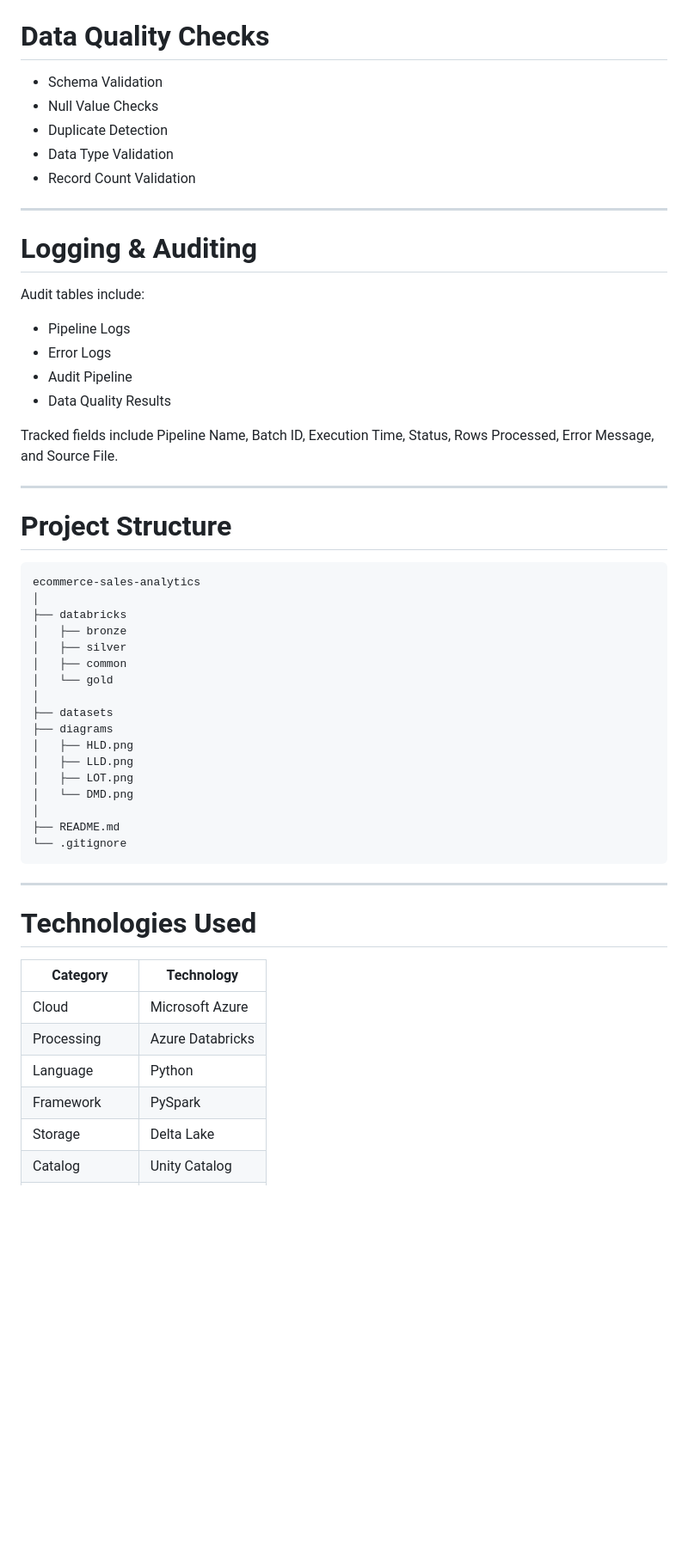
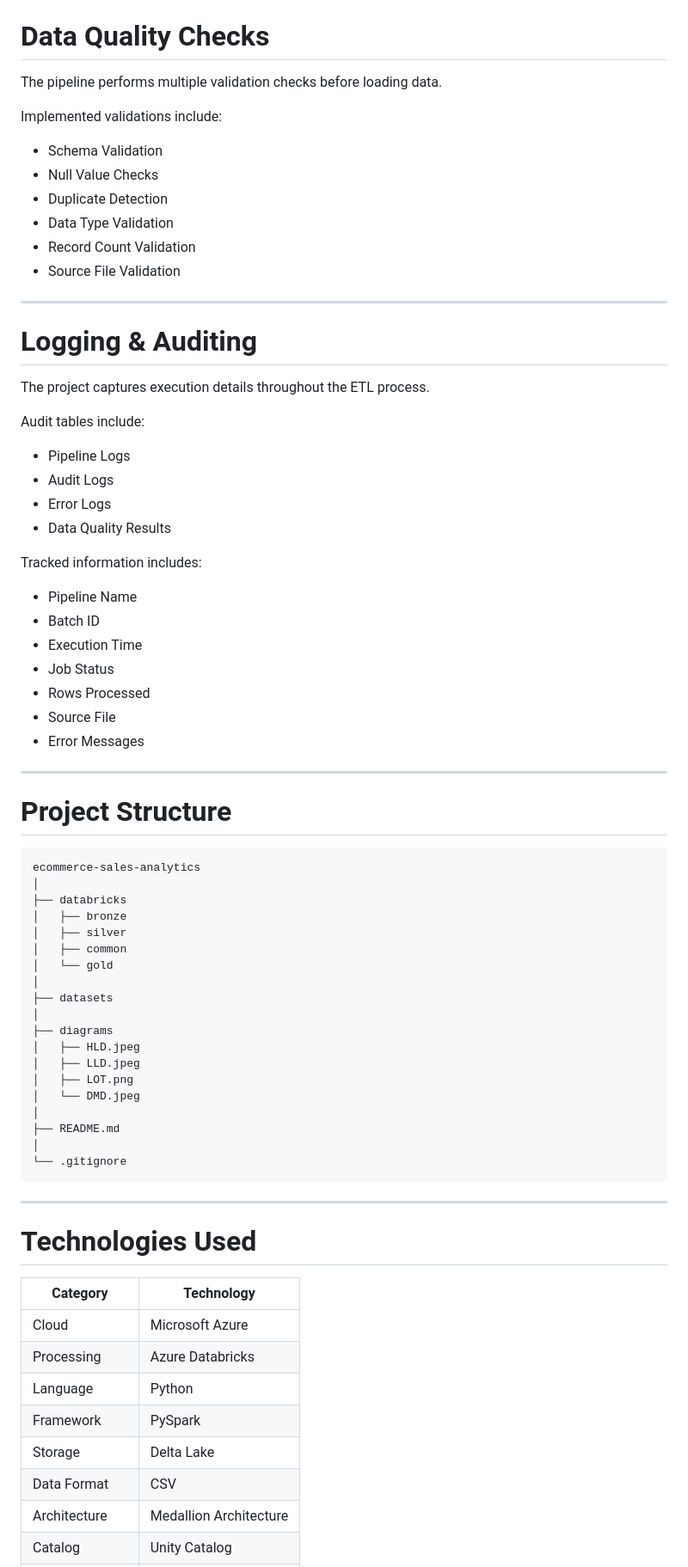
Before and after one commit to reddygaurav746-maker/ecommerce-sales-analytics, a Markdown page: README.md, the part around one of its changes. Shown at 86% size. Rendered like a GitHub page; blank space fills up the shorter version.

````diff
--- a/README.md
+++ b/README.md
@@ -166,23 +192,38 @@ These datasets simulate a real-world online retail platform.
 # Data Quality Checks
+
+The pipeline performs multiple validation checks before loading data.
+
+Implemented validations include:
 
 - Schema Validation
 - Null Value Checks
 - Duplicate Detection
 - Data Type Validation
 - Record Count Validation
+- Source File Validation
 
 ---
 
 # Logging & Auditing
 
+The project captures execution details throughout the ETL process.
+
 Audit tables include:
 
 - Pipeline Logs
+- Audit Logs
 - Error Logs
-- Audit Pipeline
 - Data Quality Results
 
-Tracked fields include Pipeline Name, Batch ID, Execution Time, Status, Rows Processed, Error Message, and Source File.
+Tracked information includes:
+
+- Pipeline Name
+- Batch ID
+- Execution Time
+- Job Status
+- Rows Processed
+- Source File
+- Error Messages
 
 ---
 
@@ -198,13 +239,15 @@ ecommerce-sales-analytics
 │   └── gold
 │
 ├── datasets
+│
 ├── diagrams
-│   ├── HLD.png
-│   ├── LLD.png
+│   ├── HLD.jpeg
+│   ├── LLD.jpeg
 │   ├── LOT.png
-│   └── DMD.png
+│   └── DMD.jpeg
 │
 ├── README.md
+│
 └── .gitignore
 ```
 
@@ -213,10 +256,12 @@ ecommerce-sales-analytics
 # Technologies Used
 
 | Category | Technology |
-|-----------|------------|
+|------------|----------------------------|
 | Cloud | Microsoft Azure |
 | Processing | Azure Databricks |
 | Language | Python |
 | Framework | PySpark |
 | Storage | Delta Lake |
+| Data Format | CSV |
+| Architecture | Medallion Architecture |
 | Catalog | Unity Catalog |
````
Also changed, not shown: other parts of README.md (+92 -61 lines).
